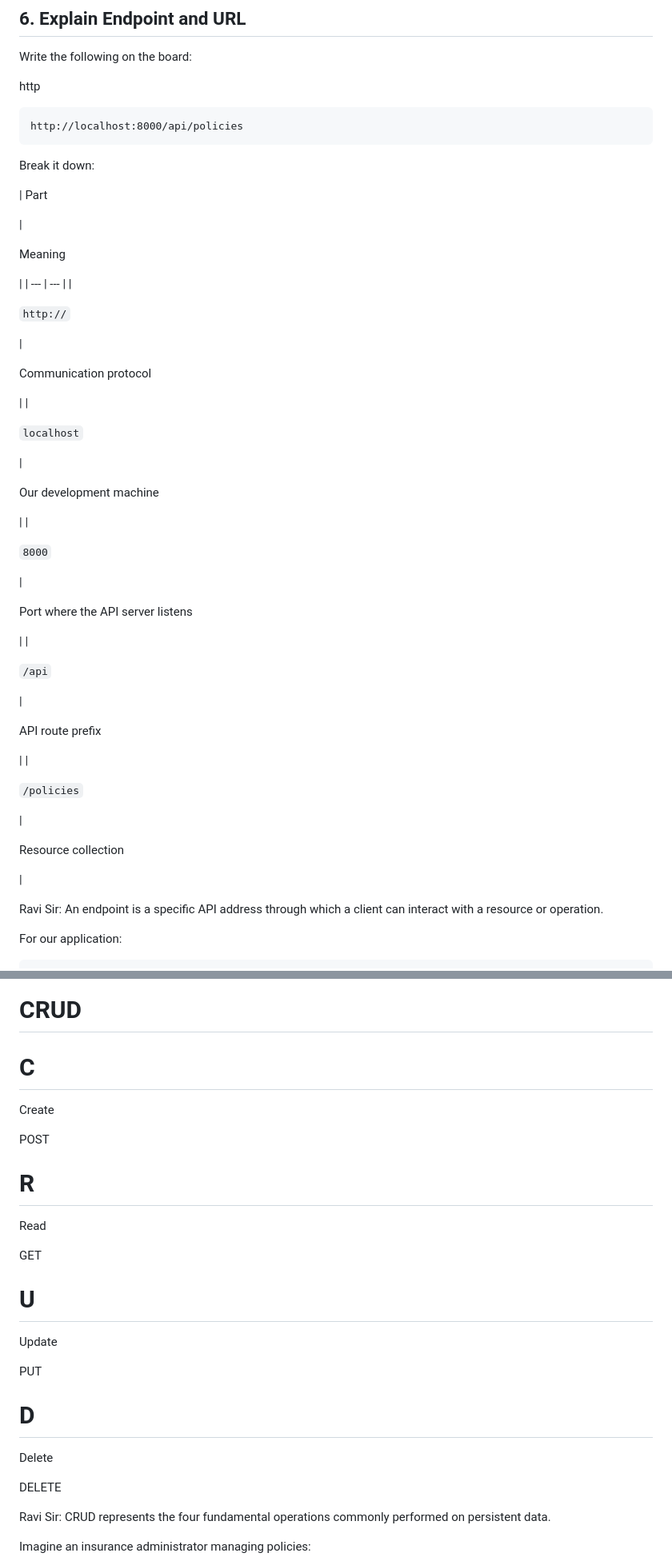
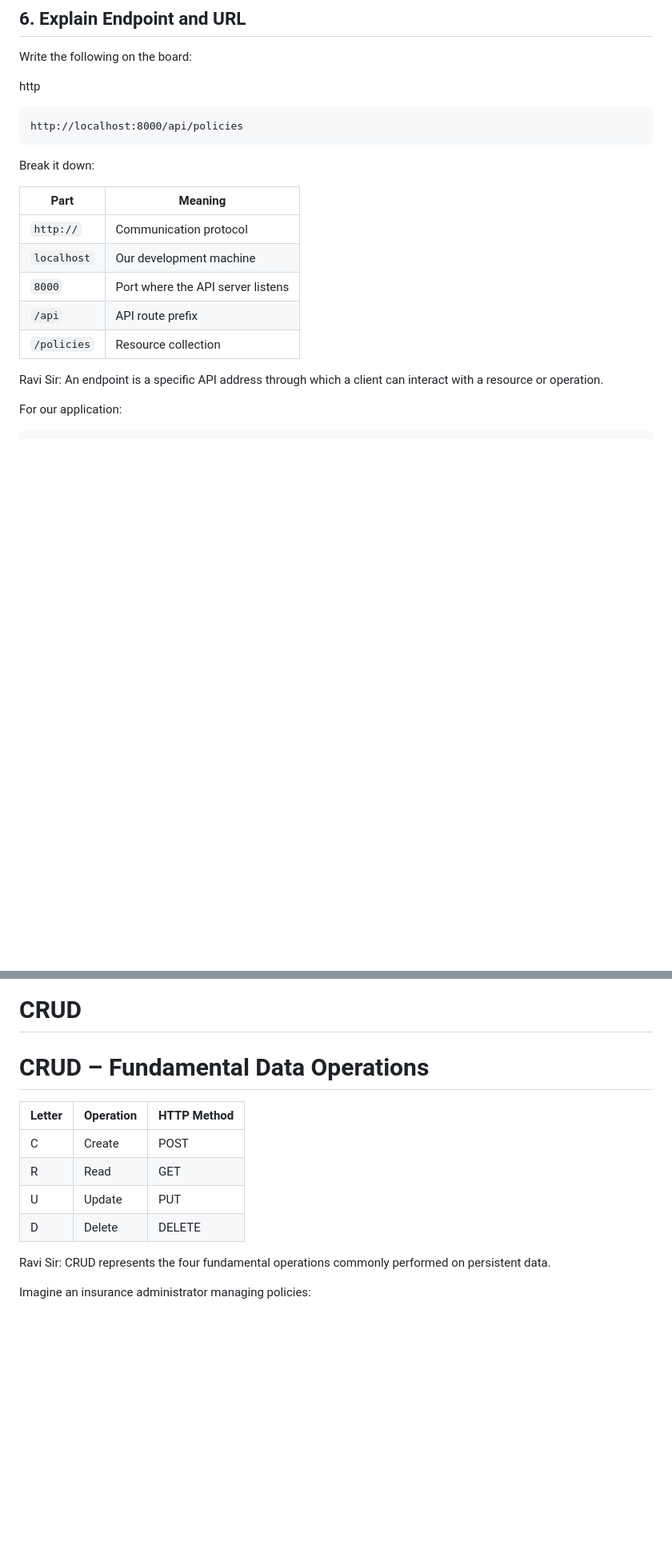
Before and after one commit to RaviTambade/tflpython, a Markdown page: notes/18.md, 2 parts joined by grey strips. Shown at 80% size. Drawn GitHub-style; blank space fills up the shorter version.

```diff
--- a/notes/18.md
+++ b/notes/18.md
@@ -255,60 +232,13 @@ http://localhost:8000/api/policies
 
 Break it down:
 
-|
-Part
-
-|
-
-Meaning
-
-|
-| --- | --- |
-|
-
-`http://`
-
-|
-
-Communication protocol
-
-|
-|
-
-`localhost`
-
-|
-
-Our development machine
-
-|
-|
-
-`8000`
-
-|
-
-Port where the API server listens
-
-|
-|
-
-`/api`
-
-|
-
-API route prefix
-
-|
-|
-
-`/policies`
-
-|
-
-Resource collection
-
-|
+| Part         | Meaning                         |
+|--------------|---------------------------------|
+| `http://`    | Communication protocol          |
+| `localhost`  | Our development machine         |
+| `8000`       | Port where the API server listens |
+| `/api`       | API route prefix                |
+| `/policies`  | Resource collection             |
 
 Ravi Sir: An endpoint is a specific API address through which a client can interact with a resource or operation.
 
@@ -465,29 +336,14 @@ Write this on the board:
 
 # CRUD
 
-# C
+# CRUD – Fundamental Data Operations
 
-Create
-
-POST
-
-# R
-
-Read
-
-GET
-
-# U
-
-Update
-
-PUT
-
-# D
-
-Delete
-
-DELETE
+| Letter | Operation | HTTP Method |
+|--------|-----------|-------------|
+| C | Create | POST |
+| R | Read | GET |
+| U | Update | PUT |
+| D | Delete | DELETE |
 
 Ravi Sir: CRUD represents the four fundamental operations commonly performed on persistent data.
 
```
Also changed, not shown: other parts of notes/18.md (+10 -92 lines).
